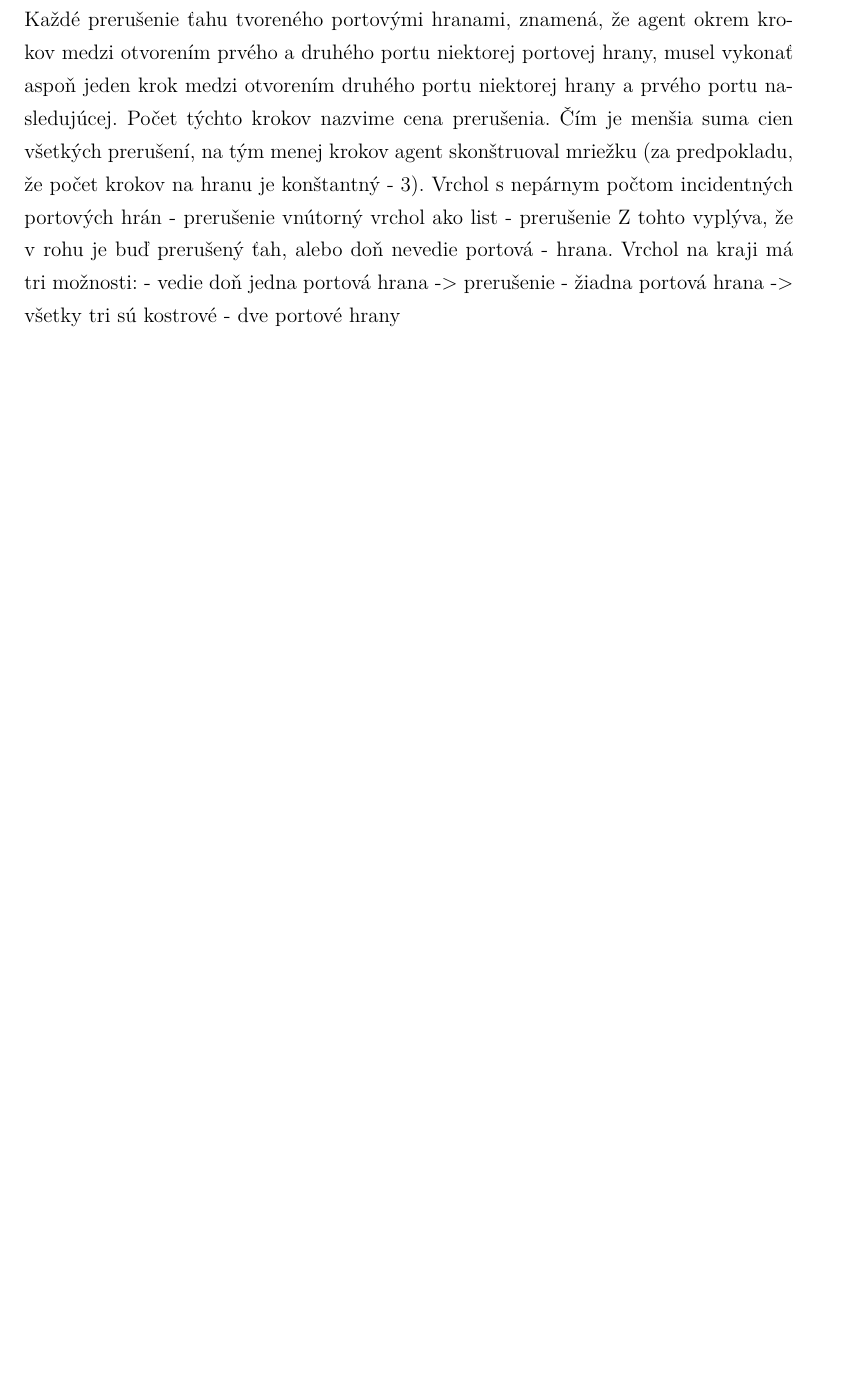
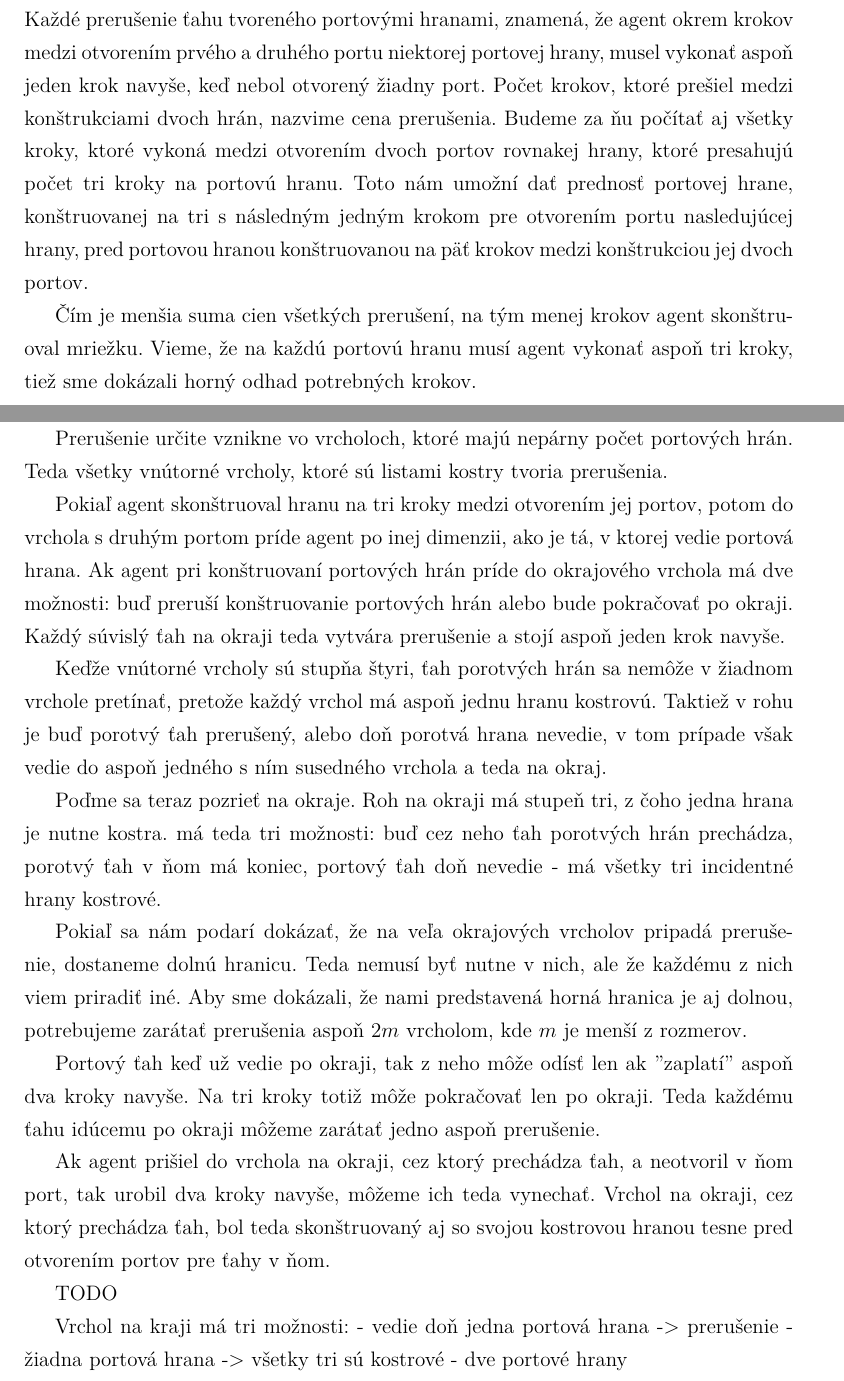
Before and after one commit to jkkj/diplomovka, a LaTeX thesis (smirak.tex, which reads mriezka.tex): part of page 32 of 54 before the commit and two parts of pages 32 and 33 of 55 after it, the two joined at a grey line, cut so that both start at the same text, the shorter picture padded with empty space. Compiled offline with pdfLaTeX.

Commit message:
práca na mriežke ..

```diff
--- a/mriezka.tex
+++ b/mriezka.tex
@@ -364,15 +364,60 @@ Keď prvý raz príde agent do vrchola, tak hrana po ktorej prišiel musí byť
 kostrová.
 Každé prerušenie ťahu tvoreného portovými hranami, znamená, že agent okrem
 krokov medzi otvorením prvého a druhého portu niektorej portovej hrany,
-musel vykonať aspoň jeden krok medzi otvorením druhého portu niektorej hrany
-a prvého portu nasledujúcej. Počet týchto krokov nazvime cena prerušenia.
+musel vykonať aspoň jeden krok navyše, keď nebol otvorený žiadny port.
+Počet krokov, ktoré prešiel medzi konštrukciami dvoch hrán, nazvime
+cena prerušenia. Budeme za ňu počítať aj všetky kroky, ktoré vykoná medzi
+otvorením dvoch portov rovnakej hrany, ktoré presahujú počet tri kroky na
+portovú hranu. Toto nám umožní dať prednosť portovej hrane, konštruovanej na
+tri s následným jedným krokom pre otvorením portu nasledujúcej hrany, pred
+portovou hranou konštruovanou na päť krokov medzi konštrukciou jej dvoch
+portov.
+
 Čím je menšia suma cien všetkých prerušení, na tým menej krokov agent
-skonštruoval mriežku (za predpokladu, že počet krokov na hranu je konštantný
-- 3).
-Vrchol s nepárnym počtom incidentných portových hrán - prerušenie
-vnútorný vrchol ako list - prerušenie
-Z tohto vyplýva, že v rohu je buď prerušený ťah, alebo doň nevedie portová
-- hrana.
+skonštruoval mriežku.
+Vieme, že na každú portovú hranu musí agent vykonať aspoň tri kroky, tiež
+sme dokázali horný odhad potrebných krokov.
+
+Prerušenie určite vznikne vo vrcholoch, ktoré majú nepárny počet portových
+hrán. Teda všetky vnútorné vrcholy, ktoré sú listami kostry tvoria
+prerušenia.
+
+Pokiaľ agent skonštruoval hranu na tri kroky medzi otvorením jej portov,
+potom do vrchola s druhým portom príde agent po inej dimenzii, ako je tá,
+v ktorej vedie portová hrana. Ak agent pri konštruovaní portových hrán príde
+do okrajového vrchola má dve možnosti: buď preruší konštruovanie portových
+hrán alebo bude pokračovať po okraji. Každý súvislý ťah na okraji teda
+vytvára prerušenie a stojí aspoň jeden krok navyše.
+
+Keďže vnútorné vrcholy sú stupňa štyri, ťah porotvých hrán sa nemôže v
+žiadnom vrchole pretínať, pretože každý vrchol má aspoň jednu hranu kostrovú.
+Taktiež v rohu je buď porotvý ťah prerušený, alebo doň porotvá hrana
+nevedie, v tom prípade však vedie do aspoň jedného s ním susedného vrchola a
+teda na okraj.
+
+Poďme sa teraz pozrieť na okraje. Roh na okraji má stupeň tri, z čoho jedna
+hrana je nutne kostra. má teda tri možnosti: buď cez neho ťah porotvých hrán
+prechádza, porotvý ťah v ňom má koniec, portový ťah doň nevedie - má všetky
+tri incidentné hrany kostrové.
+
+Pokiaľ sa nám podarí dokázať, že na veľa okrajových vrcholov pripadá
+prerušenie, dostaneme dolnú hranicu. Teda nemusí byť nutne v nich, ale že
+každému z nich viem priradiť iné. Aby sme dokázali, že nami predstavená
+horná hranica je aj dolnou, potrebujeme zarátať prerušenia aspoň $2m$
+vrcholom, kde $m$ je menší z rozmerov.
+
+Portový ťah keď už vedie po okraji, tak z neho môže odísť len ak
+$"$zaplatí$"$ aspoň dva kroky navyše. Na tri kroky totiž môže pokračovať len
+po okraji. Teda každému ťahu idúcemu po okraji môžeme zarátať jedno aspoň
+prerušenie.
+
+Ak agent prišiel do vrchola na okraji, cez ktorý prechádza ťah, a neotvoril
+v ňom port, tak urobil dva kroky navyše, môžeme ich teda vynechať. Vrchol na
+okraji, cez ktorý prechádza ťah, bol teda skonštruovaný aj so svojou
+kostrovou hranou tesne pred otvorením portov pre ťahy v ňom.
+
+TODO
+
 Vrchol na kraji má tri možnosti:
 - vedie doň jedna portová hrana -> prerušenie
 - žiadna portová hrana -> všetky tri sú kostrové
```
Also changed, not shown: smirak.pdf, mriezka.tex (2 more changed lines), 3 other files.
